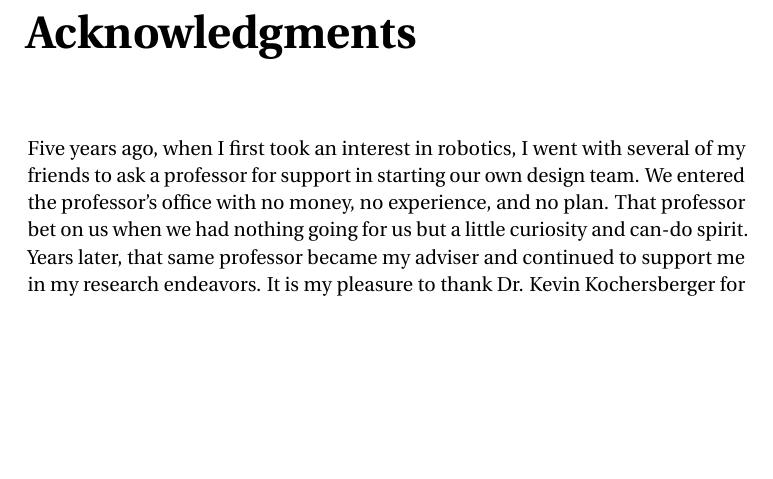
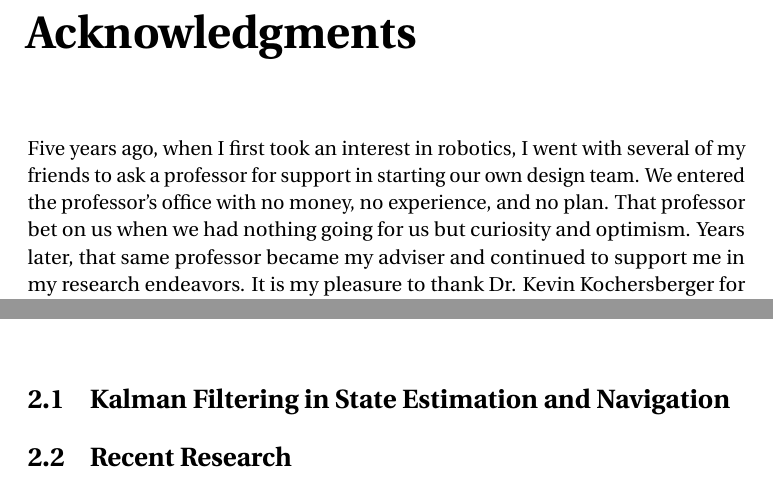
Before and after one commit to josheddy/ms_thesis, a LaTeX thesis (main.tex, which reads Acknowledgements.tex, Prior_Work.tex): part of page 3 of 16 before the commit and two parts of pages 3 and 10 of 16 after it, the two joined at a grey line, cut so that both start at the same text, the shorter picture padded with empty space. Compiled offline with pdfLaTeX.

Commit message:
added Prior Work stub

```diff
--- a/Acknowledgements.tex
+++ b/Acknowledgements.tex
@@ -1,3 +1,3 @@
 \chapter*{Acknowledgments}
 
-Five years ago, when I first took an interest in robotics, I went with several of my friends to ask a professor for support in starting our own design team. We entered the professor's office with no money, no experience, and no plan. That professor bet on us when we had nothing going for us but a little curiosity and can-do spirit. Years later, that same professor became my adviser and continued to support me in my research endeavors. It is my pleasure to thank Dr. Kevin Kochersberger for saying ``yes'' in a world all too accustomed to saying ``no.'' Thank you.
+Five years ago, when I first took an interest in robotics, I went with several of my friends to ask a professor for support in starting our own design team. We entered the professor's office with no money, no experience, and no plan. That professor bet on us when we had nothing going for us but curiosity and optimism. Years later, that same professor became my adviser and continued to support me in my research endeavors. It is my pleasure to thank Dr. Kevin Kochersberger for saying ``yes'' in a world all too accustomed to saying ``no.'' Thank you.
--- /dev/null
+++ b/Prior_Work.tex
@@ -0,0 +1,5 @@
+\chapter{Prior Work}
+
+\section{Kalman Filtering in State Estimation and Navigation}
+
+\section{Recent Research}
```
Also changed, not shown: main.tex (+1 -1 lines), main.pdf, 5 other files.
